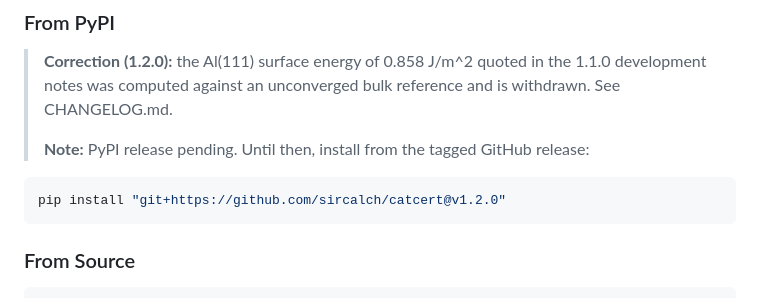
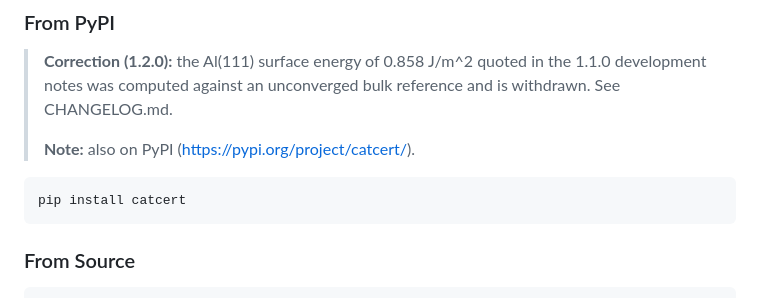
Before and after one commit to sircalch/catcert, a Markdown page: README.md, the part around the change. GitHub-like rendering.

Commit message:
docs: install from PyPI
Co-Authored-By: Claude Haiku 5.5 <noreply@anthropic.com>

````diff
--- a/README.md
+++ b/README.md
@@ -68,10 +68,10 @@ Surface slab modeling in VASP, Quantum ESPRESSO, and ASE requires rigorous conve
 ### From PyPI
 > **Correction (1.2.0):** the Al(111) surface energy of 0.858 J/m^2 quoted in the 1.1.0 development notes was computed against an unconverged bulk reference and is withdrawn. See CHANGELOG.md.
 >
-> **Note:** PyPI release pending. Until then, install from the tagged GitHub release:
+> **Note:** also on PyPI (https://pypi.org/project/catcert/).
 
 ```bash
-pip install "git+https://github.com/sircalch/catcert@v1.2.0"
+pip install catcert
 ```
 
 ### From Source
````
